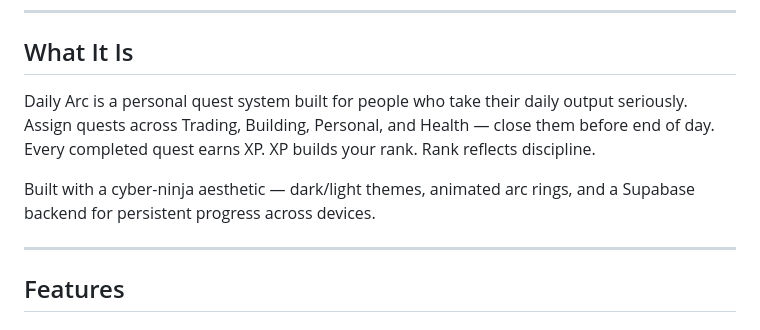
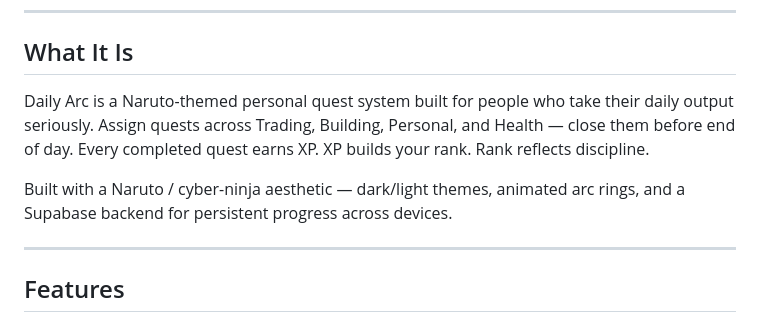
Before and after one commit to farman024/Daily-Arc, a Markdown page: README.md, the part around the change. GitHub-like rendering.

Commit message:
Mention Naruto theme explicitly in README

```diff
--- a/README.md
+++ b/README.md
@@ -12,9 +12,9 @@
 
 ## What It Is
 
-Daily Arc is a personal quest system built for people who take their daily output seriously. Assign quests across Trading, Building, Personal, and Health — close them before end of day. Every completed quest earns XP. XP builds your rank. Rank reflects discipline.
+Daily Arc is a Naruto-themed personal quest system built for people who take their daily output seriously. Assign quests across Trading, Building, Personal, and Health — close them before end of day. Every completed quest earns XP. XP builds your rank. Rank reflects discipline.
 
-Built with a cyber-ninja aesthetic — dark/light themes, animated arc rings, and a Supabase backend for persistent progress across devices.
+Built with a Naruto / cyber-ninja aesthetic — dark/light themes, animated arc rings, and a Supabase backend for persistent progress across devices.
 
 ---
 
```
